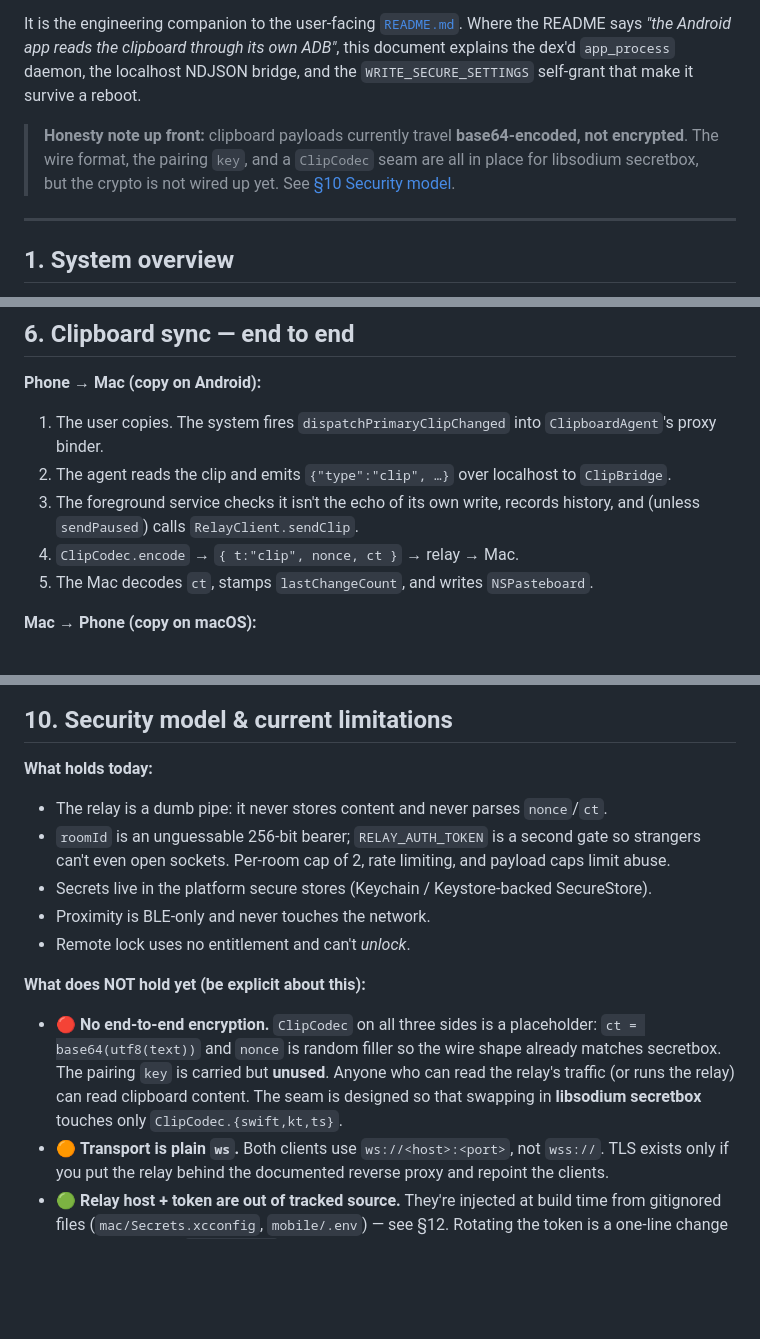
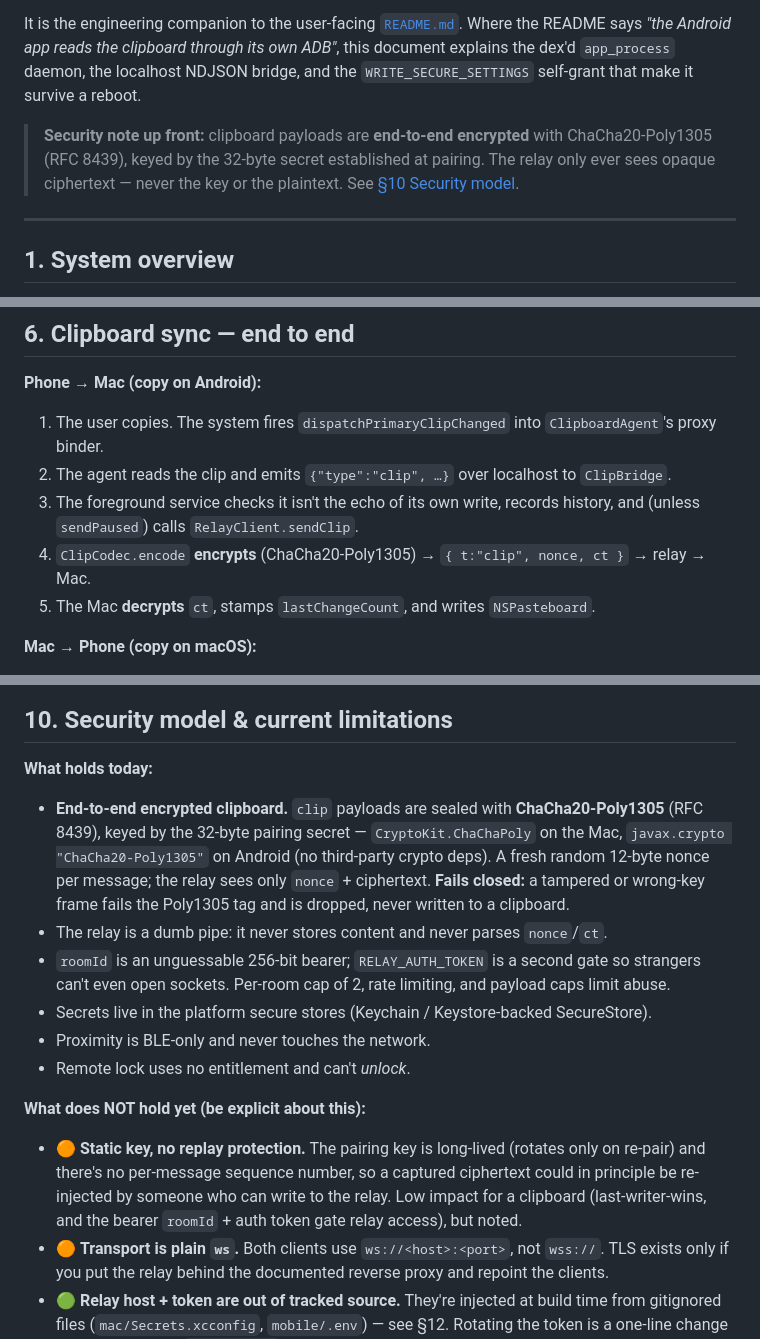
Before and after one commit to grkndev/LinkToMac, a Markdown page: TECHNICAL.md, 3 parts joined by grey strips. GitHub-like rendering; blank space fills up the shorter version.

```diff
--- a/TECHNICAL.md
+++ b/TECHNICAL.md
@@ -10,9 +10,9 @@ README says *"the Android app reads the clipboard through its own ADB"*, this do
 explains the dex'd `app_process` daemon, the localhost NDJSON bridge, and the
 `WRITE_SECURE_SETTINGS` self-grant that make it survive a reboot.
 
-> **Honesty note up front:** clipboard payloads currently travel **base64-encoded, not
-> encrypted**. The wire format, the pairing `key`, and a `ClipCodec` seam are all in place
-> for libsodium secretbox, but the crypto is not wired up yet. See
+> **Security note up front:** clipboard payloads are **end-to-end encrypted** with
+> ChaCha20-Poly1305 (RFC 8439), keyed by the 32-byte secret established at pairing. The relay
+> only ever sees opaque ciphertext — never the key or the plaintext. See
 > [§10 Security model](#10-security-model--current-limitations).
 
 ---
@@ -368,8 +368,8 @@ get a `bad-message` error and are dropped.
 2. The agent reads the clip and emits `{"type":"clip", …}` over localhost to `ClipBridge`.
 3. The foreground service checks it isn't the echo of its own write, records history, and
    (unless `sendPaused`) calls `RelayClient.sendClip`.
-4. `ClipCodec.encode` → `{ t:"clip", nonce, ct }` → relay → Mac.
-5. The Mac decodes `ct`, stamps `lastChangeCount`, and writes `NSPasteboard`.
+4. `ClipCodec.encode` **encrypts** (ChaCha20-Poly1305) → `{ t:"clip", nonce, ct }` → relay → Mac.
+5. The Mac **decrypts** `ct`, stamps `lastChangeCount`, and writes `NSPasteboard`.
 
 **Mac → Phone (copy on macOS):**
 
@@ -470,6 +470,11 @@ also rotates the BLE UUID, so proximity stops matching the old device automatica
 
 **What holds today:**
 
+- **End-to-end encrypted clipboard.** `clip` payloads are sealed with **ChaCha20-Poly1305**
+  (RFC 8439), keyed by the 32-byte pairing secret — `CryptoKit.ChaChaPoly` on the Mac,
+  `javax.crypto "ChaCha20-Poly1305"` on Android (no third-party crypto deps). A fresh random
+  12-byte nonce per message; the relay sees only `nonce` + ciphertext. **Fails closed:** a
+  tampered or wrong-key frame fails the Poly1305 tag and is dropped, never written to a clipboard.
 - The relay is a dumb pipe: it never stores content and never parses `nonce`/`ct`.
 - `roomId` is an unguessable 256-bit bearer; `RELAY_AUTH_TOKEN` is a second gate so strangers
   can't even open sockets. Per-room cap of 2, rate limiting, and payload caps limit abuse.
@@ -479,11 +484,10 @@ also rotates the BLE UUID, so proximity stops matching the old device automatica
 
 **What does NOT hold yet (be explicit about this):**
 
-- 🔴 **No end-to-end encryption.** `ClipCodec` on all three sides is a placeholder:
-  `ct = base64(utf8(text))` and `nonce` is random filler so the wire shape already matches
-  secretbox. The pairing `key` is carried but **unused**. Anyone who can read the relay's
-  traffic (or runs the relay) can read clipboard content. The seam is designed so that
-  swapping in **libsodium secretbox** touches only `ClipCodec.{swift,kt,ts}`.
+- 🟠 **Static key, no replay protection.** The pairing key is long-lived (rotates only on
+  re-pair) and there's no per-message sequence number, so a captured ciphertext could in
+  principle be re-injected by someone who can write to the relay. Low impact for a clipboard
+  (last-writer-wins, and the bearer `roomId` + auth token gate relay access), but noted.
 - 🟠 **Transport is plain `ws`.** Both clients use `ws://<host>:<port>`, not `wss://`. TLS
   exists only if you put the relay behind the documented reverse proxy and repoint the clients.
 - 🟢 **Relay host + token are out of tracked source.** They're injected at build time from
```
Also changed, not shown: other parts of TECHNICAL.md (+6 -6 lines), README.md (+6 -6 lines).
